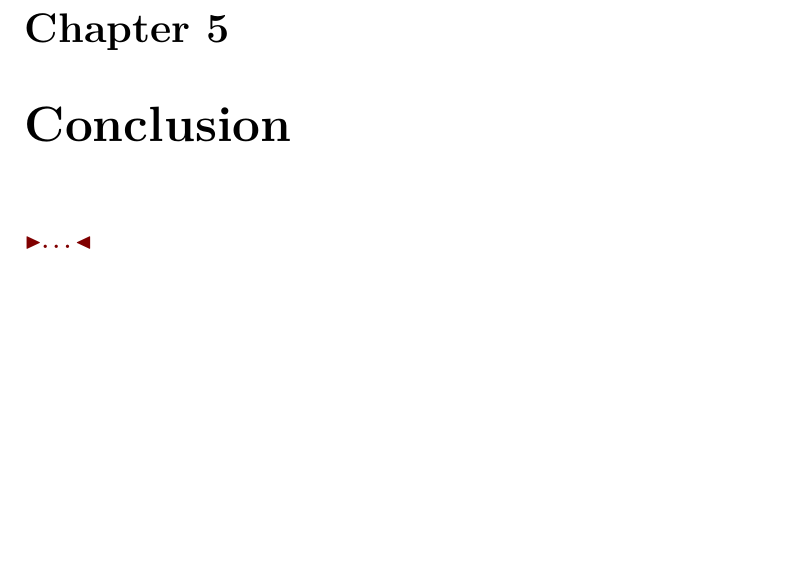
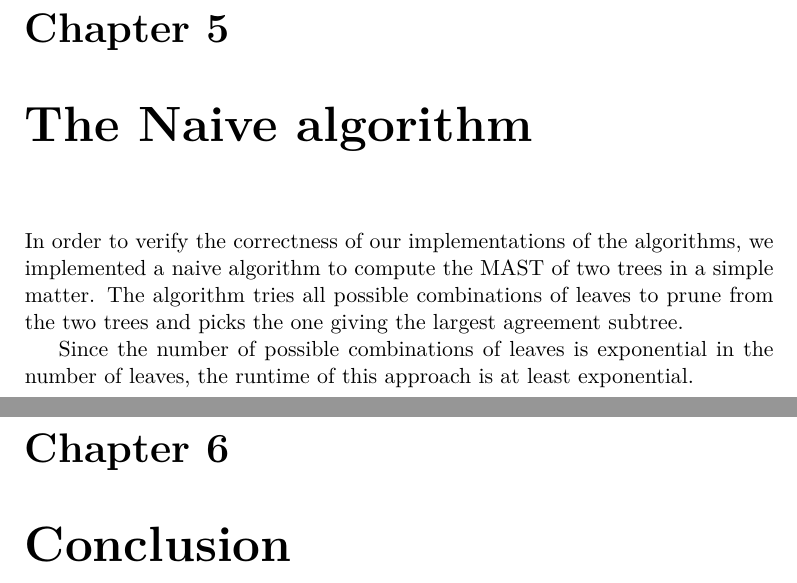
Before and after one commit to Batterihane/Speciale_rapport, a LaTeX thesis (Master's Thesis/thesis.tex, which reads Master's Thesis/Chapters/Naive.tex): part of page 19 of 21 before the commit and two parts of pages 19 and 21 of 23 after it, the two joined at a grey line, cut so that both start at the same text, the shorter picture padded with empty space. Compiled offline with pdfLaTeX.

Commit message:
Naive chapter

```diff
--- /dev/null
+++ b/Master's Thesis/Chapters/Naive.tex
@@ -0,0 +1,5 @@
+\chapter{The Naive algorithm}
+
+In order to verify the correctness of our implementations of the algorithms, we implemented a naive algorithm to compute the MAST of two trees in a simple matter. The algorithm tries all possible combinations of leaves to prune from the two trees and picks the one giving the largest agreement subtree.
+
+Since the number of possible combinations of leaves is exponential in the number of leaves, the runtime of this approach is at least exponential.
--- a/Master's Thesis/thesis.tex
+++ b/Master's Thesis/thesis.tex
@@ -87,6 +87,11 @@ and one to secondary literature: \citeB{lazypropagation2010}}
 
 %%%%%%%%%%%%%%%%%%%%%%%%%%%%%%%%%%%%%%%%%%%%%%%%%%%%%%%%%%%%%%%%%%%%%%%
 
+% NAIVE
+\input{./Chapters/Naive.tex}
+
+%%%%%%%%%%%%%%%%%%%%%%%%%%%%%%%%%%%%%%%%%%%%%%%%%%%%%%%%%%%%%%%%%%%%%%%
+
 % Conclusion
 \input{./Chapters/Conclusion.tex}
 
```
